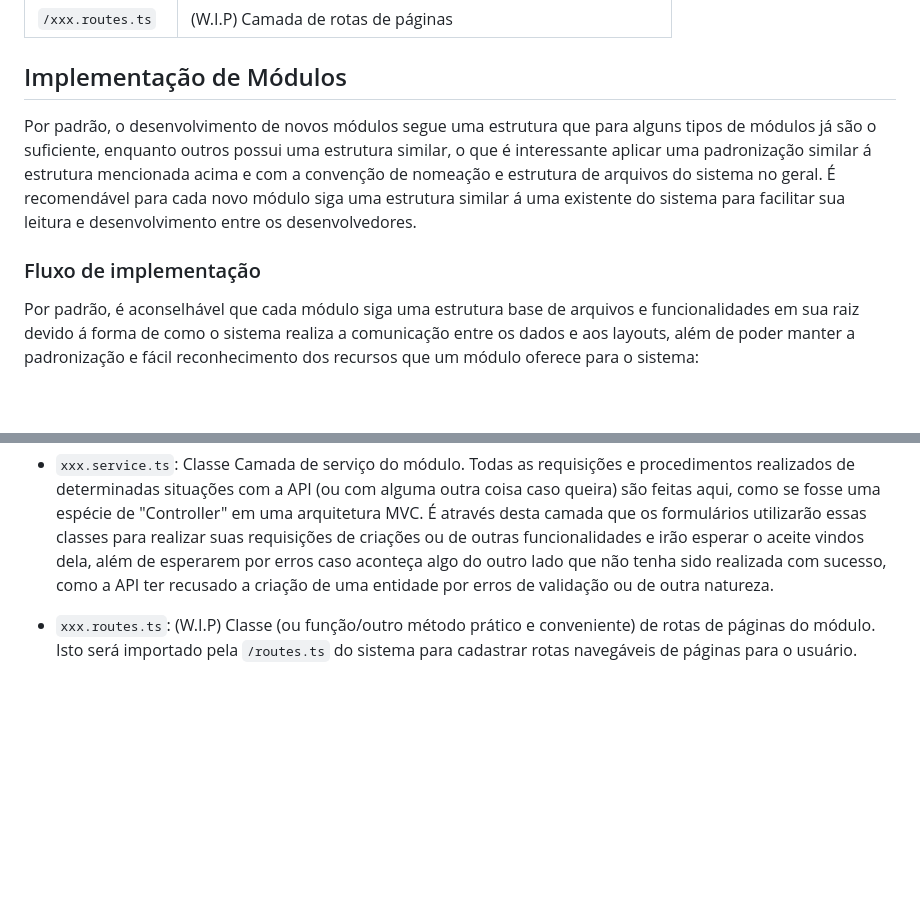
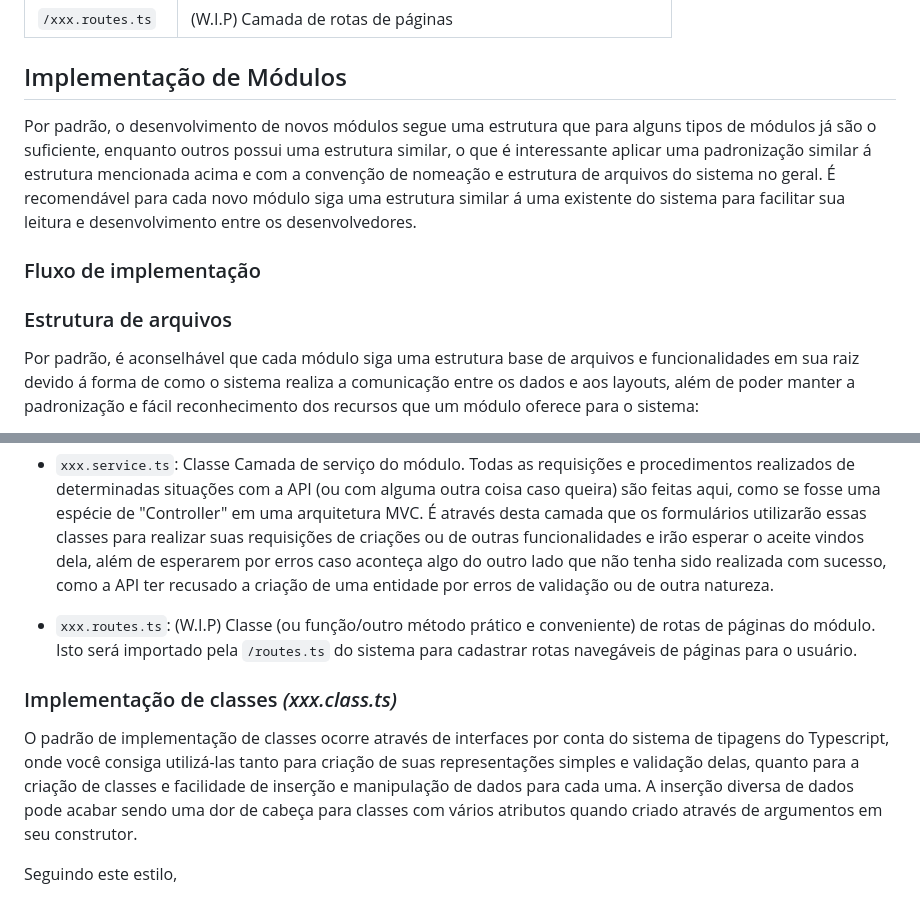
Before and after one commit to Otavio-e-Amigos/frontend-fatec, a Markdown page: docs/sistema/regra-de-negocios-e-modulos.md, 2 parts joined by grey strips. GitHub-like rendering; blank space fills up the shorter version.

Commit message:
feat: updated documentation

```diff
--- a/docs/sistema/regra-de-negocios-e-modulos.md
+++ b/docs/sistema/regra-de-negocios-e-modulos.md
@@ -33,11 +33,11 @@ Notas:
 
 
 ## Implementação de Módulos
-
 Por padrão, o desenvolvimento de novos módulos segue uma estrutura que para alguns tipos de módulos já são o suficiente, enquanto outros possui uma estrutura similar, o que é interessante aplicar uma padronização similar á estrutura mencionada acima e com a convenção de nomeação e estrutura de arquivos do sistema no geral. É recomendável para cada novo módulo siga uma estrutura similar á uma existente do sistema para facilitar sua leitura e desenvolvimento entre os desenvolvedores.
 
 ### Fluxo de implementação
 
+### Estrutura de arquivos
 Por padrão, é aconselhável que cada módulo siga uma estrutura base de arquivos e funcionalidades em sua raiz devido á forma de como o sistema realiza a comunicação entre os dados e aos layouts, além de poder manter a padronização e fácil reconhecimento dos recursos que um módulo oferece para o sistema:
 
 - `xxx.class.ts`: Classe da regra de negócio, é neste arquivo onde os dados de determinado módulo são inseridos e utilizados ao redor do sistema, para realizar criações com a API ou simplesmente mostrar suas informações em determinado layout, provendo integridade e manipulação de seus dados ao redor das classes e com outros aspectos do sistema.
@@ -45,3 +45,8 @@ Por padrão, é aconselhável que cada módulo siga uma estrutura base de arquiv
 - `xxx.service.ts`: Classe Camada de serviço do módulo. Todas as requisições e procedimentos realizados de determinadas situações com a API (ou com alguma outra coisa caso queira) são feitas aqui, como se fosse uma espécie de "Controller" em uma arquitetura MVC. É através desta camada que os formulários utilizarão essas classes para realizar suas requisições de criações ou de outras funcionalidades e irão esperar o aceite vindos dela, além de esperarem por erros caso aconteça algo do outro lado que não tenha sido realizada com sucesso, como a API ter recusado a criação de uma entidade por erros de validação ou de outra natureza.
 
 - `xxx.routes.ts`: (W.I.P) Classe (ou função/outro método prático e conveniente) de rotas de páginas do módulo. Isto será importado pela `/routes.ts` do sistema para cadastrar rotas navegáveis de páginas para o usuário.
+
+### Implementação de classes *(xxx.class.ts)*
+O padrão de implementação de classes ocorre através de interfaces por conta do sistema de tipagens do Typescript, onde você consiga utilizá-las tanto para criação de suas representações simples e validação delas, quanto para a criação de classes e facilidade de inserção e manipulação de dados para cada uma. A inserção diversa de dados pode acabar sendo uma dor de cabeça para classes com vários atributos quando criado através de argumentos em seu construtor.
+
+Seguindo este estilo,
```
